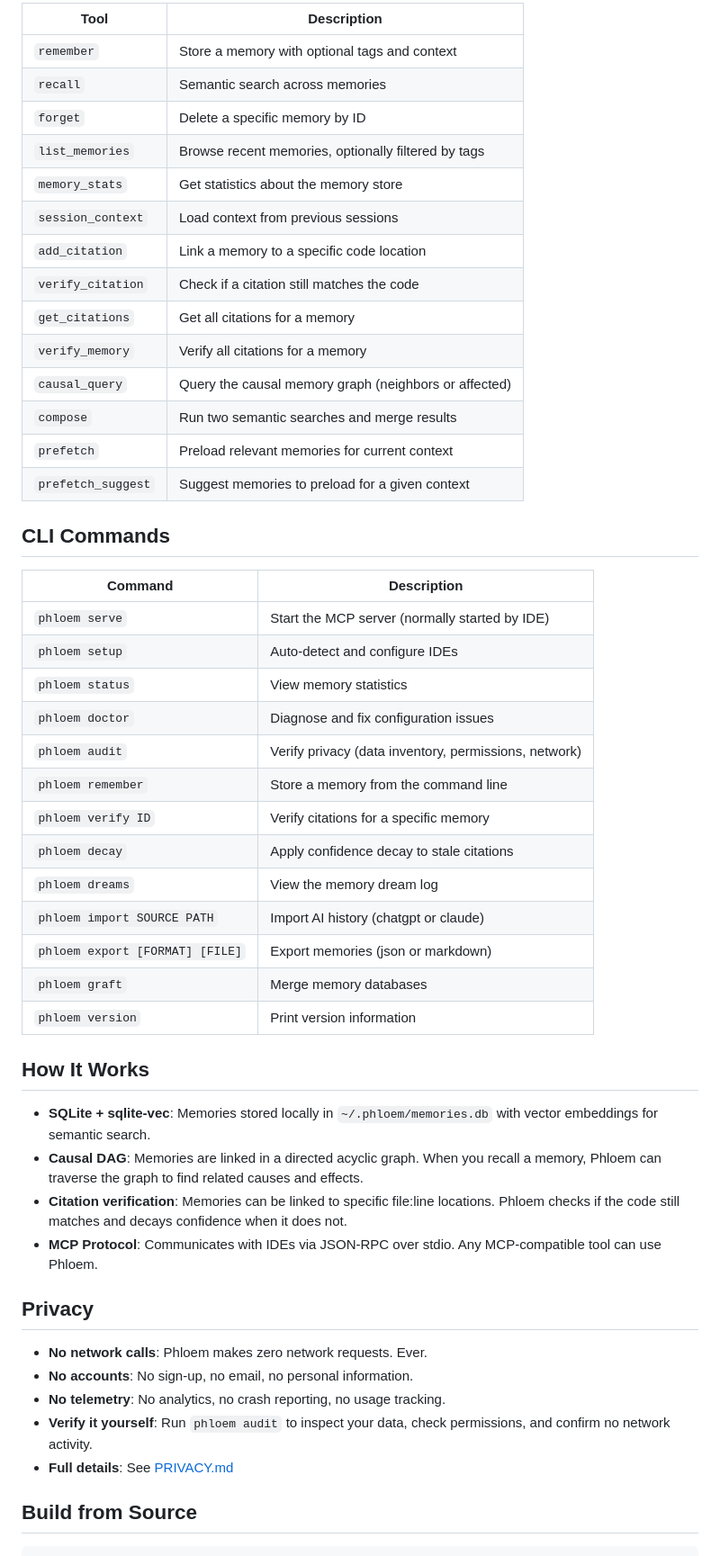
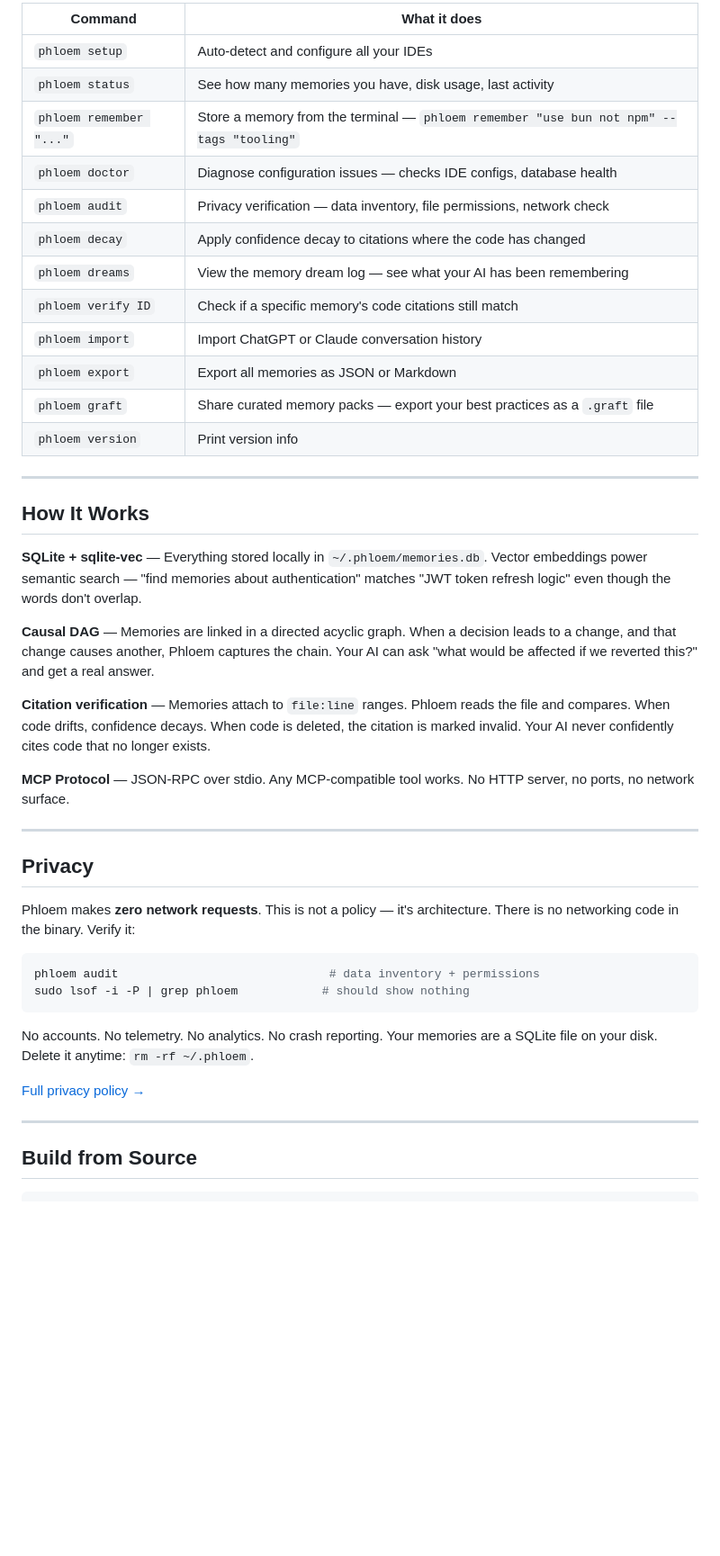
Before and after one commit to CanopyHQ/phloem, a Markdown page: README.md, the part around one of its changes. Shown at 90% size. Rendered like a GitHub page; blank space fills up the shorter version.

````diff
--- a/README.md
+++ b/README.md
@@ -107,53 +168,47 @@ When connected via MCP, your AI tools get these capabilities:
 
-| Tool | Description |
-|------|-------------|
-| `remember` | Store a memory with optional tags and context |
-| `recall` | Semantic search across memories |
-| `forget` | Delete a specific memory by ID |
-| `list_memories` | Browse recent memories, optionally filtered by tags |
-| `memory_stats` | Get statistics about the memory store |
-| `session_context` | Load context from previous sessions |
-| `add_citation` | Link a memory to a specific code location |
-| `verify_citation` | Check if a citation still matches the code |
-| `get_citations` | Get all citations for a memory |
-| `verify_memory` | Verify all citations for a memory |
-| `causal_query` | Query the causal memory graph (neighbors or affected) |
-| `compose` | Run two semantic searches and merge results |
-| `prefetch` | Preload relevant memories for current context |
-| `prefetch_suggest` | Suggest memories to preload for a given context |
+| Command | What it does |
+|---------|-------------|
+| `phloem setup` | Auto-detect and configure all your IDEs |
+| `phloem status` | See how many memories you have, disk usage, last activity |
+| `phloem remember "..."` | Store a memory from the terminal — `phloem remember "use bun not npm" --tags "tooling"` |
+| `phloem doctor` | Diagnose configuration issues — checks IDE configs, database health |
+| `phloem audit` | Privacy verification — data inventory, file permissions, network check |
+| `phloem decay` | Apply confidence decay to citations where the code has changed |
+| `phloem dreams` | View the memory dream log — see what your AI has been remembering |
+| `phloem verify ID` | Check if a specific memory's code citations still match |
+| `phloem import` | Import ChatGPT or Claude conversation history |
+| `phloem export` | Export all memories as JSON or Markdown |
+| `phloem graft` | Share curated memory packs — export your best practices as a `.graft` file |
+| `phloem version` | Print version info |
 
-## CLI Commands
-
-| Command | Description |
-|---------|-------------|
-| `phloem serve` | Start the MCP server (normally started by IDE) |
-| `phloem setup` | Auto-detect and configure IDEs |
-| `phloem status` | View memory statistics |
-| `phloem doctor` | Diagnose and fix configuration issues |
-| `phloem audit` | Verify privacy (data inventory, permissions, network) |
-| `phloem remember` | Store a memory from the command line |
-| `phloem verify ID` | Verify citations for a specific memory |
-| `phloem decay` | Apply confidence decay to stale citations |
-| `phloem dreams` | View the memory dream log |
-| `phloem import SOURCE PATH` | Import AI history (chatgpt or claude) |
-| `phloem export [FORMAT] [FILE]` | Export memories (json or markdown) |
-| `phloem graft` | Merge memory databases |
-| `phloem version` | Print version information |
+---
 
 ## How It Works
 
-- **SQLite + sqlite-vec**: Memories stored locally in `~/.phloem/memories.db` with vector embeddings for semantic search.
-- **Causal DAG**: Memories are linked in a directed acyclic graph. When you recall a memory, Phloem can traverse the graph to find related causes and effects.
-- **Citation verification**: Memories can be linked to specific file:line locations. Phloem checks if the code still matches and decays confidence when it does not.
-- **MCP Protocol**: Communicates with IDEs via JSON-RPC over stdio. Any MCP-compatible tool can use Phloem.
+**SQLite + sqlite-vec** — Everything stored locally in `~/.phloem/memories.db`. Vector embeddings power semantic search — "find memories about authentication" matches "JWT token refresh logic" even though the words don't overlap.
+
+**Causal DAG** — Memories are linked in a directed acyclic graph. When a decision leads to a change, and that change causes another, Phloem captures the chain. Your AI can ask "what would be affected if we reverted this?" and get a real answer.
+
+**Citation verification** — Memories attach to `file:line` ranges. Phloem reads the file and compares. When code drifts, confidence decays. When code is deleted, the citation is marked invalid. Your AI never confidently cites code that no longer exists.
+
+**MCP Protocol** — JSON-RPC over stdio. Any MCP-compatible tool works. No HTTP server, no ports, no network surface.
+
+---
 
 ## Privacy
 
-- **No network calls**: Phloem makes zero network requests. Ever.
-- **No accounts**: No sign-up, no email, no personal information.
-- **No telemetry**: No analytics, no crash reporting, no usage tracking.
-- **Verify it yourself**: Run `phloem audit` to inspect your data, check permissions, and confirm no network activity.
-- **Full details**: See [PRIVACY.md](docs/PRIVACY.md)
+Phloem makes **zero network requests**. This is not a policy — it's architecture. There is no networking code in the binary. Verify it:
+
+```bash
+phloem audit                              # data inventory + permissions
+sudo lsof -i -P | grep phloem            # should show nothing
+```
+
+No accounts. No telemetry. No analytics. No crash reporting. Your memories are a SQLite file on your disk. Delete it anytime: `rm -rf ~/.phloem`.
+
+[Full privacy policy →](docs/PRIVACY.md)
+
+---
 
 ## Build from Source
 
````
Also changed, not shown: other parts of README.md (+102 -41 lines).
